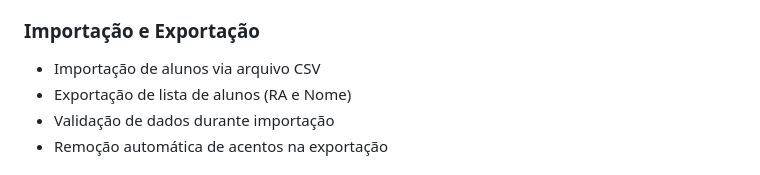
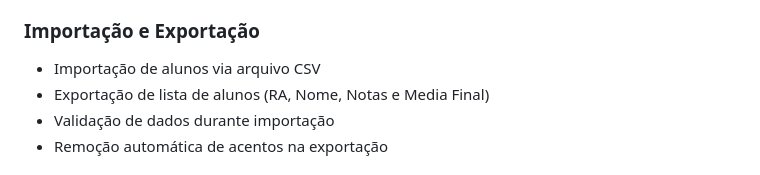
Before and after one commit to DaniMikie/ES-PI2-2025-T3-G08, a Markdown page: README.md, the part around the change. GitHub-like rendering.

```diff
--- a/README.md
+++ b/README.md
@@ -79,7 +79,7 @@ pi_2/
 
 ### Importação e Exportação
 - Importação de alunos via arquivo CSV
-- Exportação de lista de alunos (RA e Nome)
+- Exportação de lista de alunos (RA, Nome, Notas e Media Final)
 - Validação de dados durante importação
 - Remoção automática de acentos na exportação
 
```
